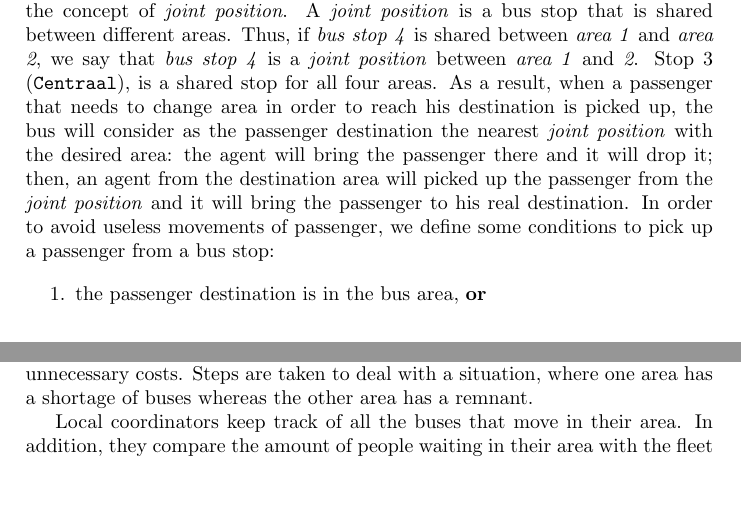
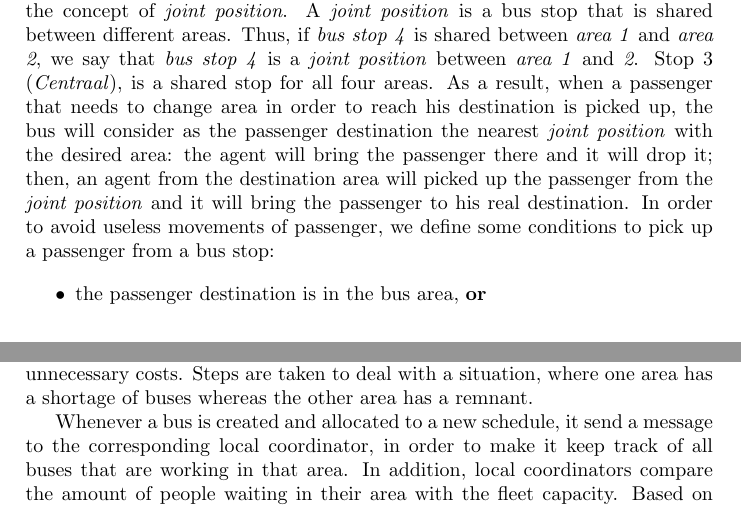
Before and after one commit to tfederico/MASProject, a LaTeX document (report/report.tex, which reads report/secs/conceptual.tex): two parts of pages 2 and 4 of 9, joined at a grey line, cut so that both start at the same text, the shorter picture padded with empty space. Compiled offline with pdfLaTeX.

Commit message:
Partial modification

```diff
--- a/report/secs/conceptual.tex
+++ b/report/secs/conceptual.tex
@@ -11,8 +12,8 @@ In order to reduce the amount of time a passenger spends in a bus, the map is sp
 
 Splitting the bus stops has two advantageous effects. A bus focuses only in its specific area: thus, it has to complete a shorter distance before passing the same stop again, so waiting time will be reduced. The time that a traveler spends in the bus will be shorter, which will reduce chances of buses being full and unable to pick up other travelers.
 
-This solution does occasionally require transferring passengers from one area to another. This reduces the advantageous effects. Transfer passengers will have to wait at two bus stops before reaching their destination. To enable transportation of people between bus stops in different schedules, we defined the concept of \textit{joint position}. A \textit{joint position} is a bus stop that is shared between different areas. Thus, if \textit{bus stop 4} is shared between \textit{area 1} and \textit{area 2}, we say that \textit{bus stop 4} is a \textit{joint position}  between \textit{area 1} and \textit{2}. Stop 3 (\texttt{Centraal}), is a shared stop for all four areas. As a result, when a passenger that needs to change area in order to reach his destination is picked up, the bus will consider as the passenger destination the nearest \textit{joint position} with the desired area: the agent will bring the passenger there and it will drop it; then, an agent from the destination area will picked up the passenger from the \textit{joint position} and it will bring the passenger to his real destination. In order to avoid useless movements of passenger, we define some conditions to pick up a passenger from a bus stop:
+This solution does occasionally require transferring passengers from one area to another. This reduces the advantageous effects. Transfer passengers will have to wait at two bus stops before reaching their destination. To enable transportation of people between bus stops in different schedules, we defined the concept of \textit{joint position}. A \textit{joint position} is a bus stop that is shared between different areas. Thus, if \textit{bus stop 4} is shared between \textit{area 1} and \textit{area 2}, we say that \textit{bus stop 4} is a \textit{joint position}  between \textit{area 1} and \textit{2}. Stop 3 (\textit{Centraal}), is a shared stop for all four areas. As a result, when a passenger that needs to change area in order to reach his destination is picked up, the bus will consider as the passenger destination the nearest \textit{joint position} with the desired area: the agent will bring the passenger there and it will drop it; then, an agent from the destination area will picked up the passenger from the \textit{joint position} and it will bring the passenger to his real destination. In order to avoid useless movements of passenger, we define some conditions to pick up a passenger from a bus stop:
 
-\begin{enumerate}
+\begin{itemize}
 \item the passenger destination is in the bus area, \textbf{or}
 \item the passenger destination is not in the bus area \textbf{and} the passenger is not already in a \textit{joint position} with the destination area.
@@ -63,5 +64,5 @@ The reception of the messages goes as following. At every tick a bus checks its
 
 The division of the route into four areas can lead to certain scenarios that involve unnecessary costs. Steps are taken to deal with a situation, where one area has a shortage of buses whereas the other area has a remnant.
 
-Local coordinators keep track of all the buses that move in their area. In addition, they compare the amount of people waiting in their area with the fleet capacity. Based on this comparison, they decide whether they need more buses. If this is the case, they collaborate with the other coordinators.
+Whenever a bus is created and allocated to a new schedule, it send a message to the corresponding local coordinator, in order to make it keep track of all buses that are working in that area. In addition, local coordinators compare the amount of people waiting in their area with the fleet capacity. Based on this comparison, they decide whether they need more buses. If this is the case, they collaborate with the other coordinators.
 
```
Also changed, not shown: report/secs/conceptual.tex (7 more changed lines).
